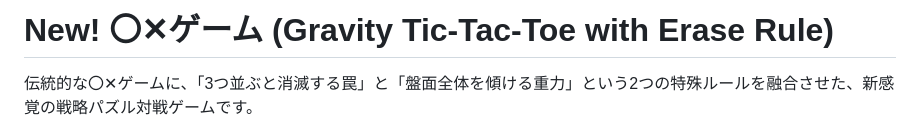
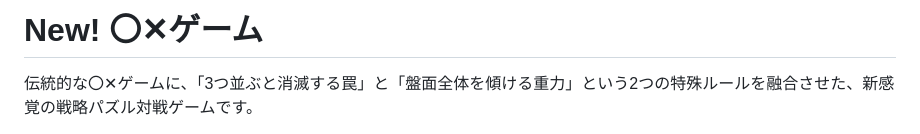
Before and after one commit to yaku151230-cloud/new-ox, a Markdown page: README.md, the part around the change. GitHub-like rendering.

```diff
--- a/README.md
+++ b/README.md
@@ -1,4 +1,4 @@
-# New! 〇✕ゲーム (Gravity Tic-Tac-Toe with Erase Rule)
+# New! 〇✕ゲーム
 
 伝統的な〇✕ゲームに、「3つ並ぶと消滅する罠」と「盤面全体を傾ける重力」という2つの特殊ルールを融合させた、新感覚の戦略パズル対戦ゲームです。
 
```
